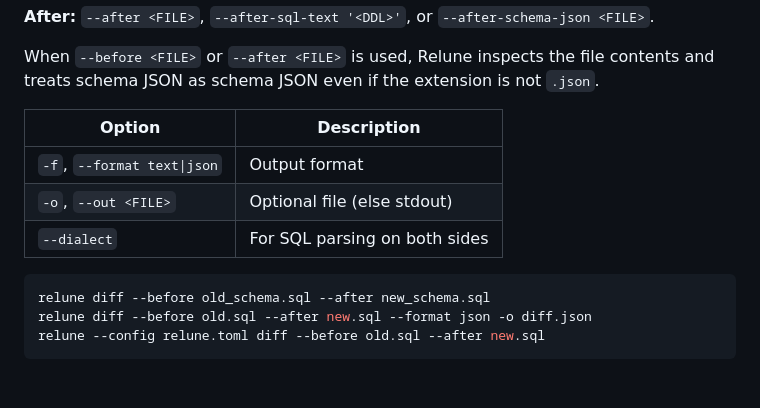
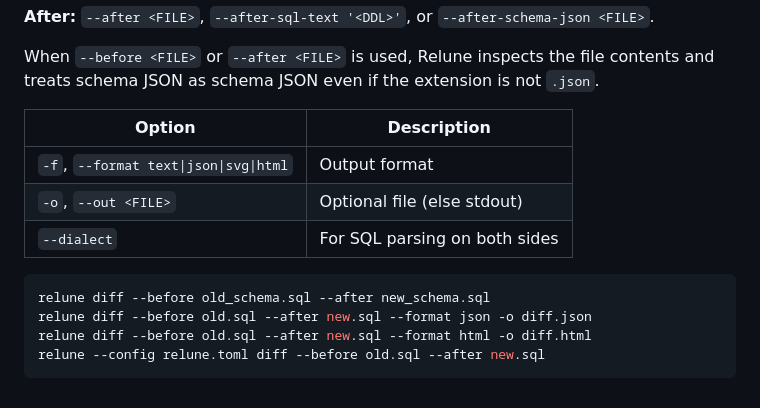
Before and after one commit to mhiro2/relune, a Markdown page: docs/cli-reference.md, the part around the change. GitHub-like rendering.

````diff
--- a/docs/cli-reference.md
+++ b/docs/cli-reference.md
@@ -148,12 +148,13 @@ When `--before <FILE>` or `--after <FILE>` is used, Relune inspects the file con
 
 | Option | Description |
 |--------|-------------|
-| `-f`, `--format text\|json` | Output format |
+| `-f`, `--format text\|json\|svg\|html` | Output format |
 | `-o`, `--out <FILE>` | Optional file (else stdout) |
 | `--dialect` | For SQL parsing on both sides |
 
 ```bash
 relune diff --before old_schema.sql --after new_schema.sql
 relune diff --before old.sql --after new.sql --format json -o diff.json
+relune diff --before old.sql --after new.sql --format html -o diff.html
 relune --config relune.toml diff --before old.sql --after new.sql
 ```
````
Also changed, not shown: README.md (+1 -0 lines), docs/configuration.md (+1 -1 lines).
